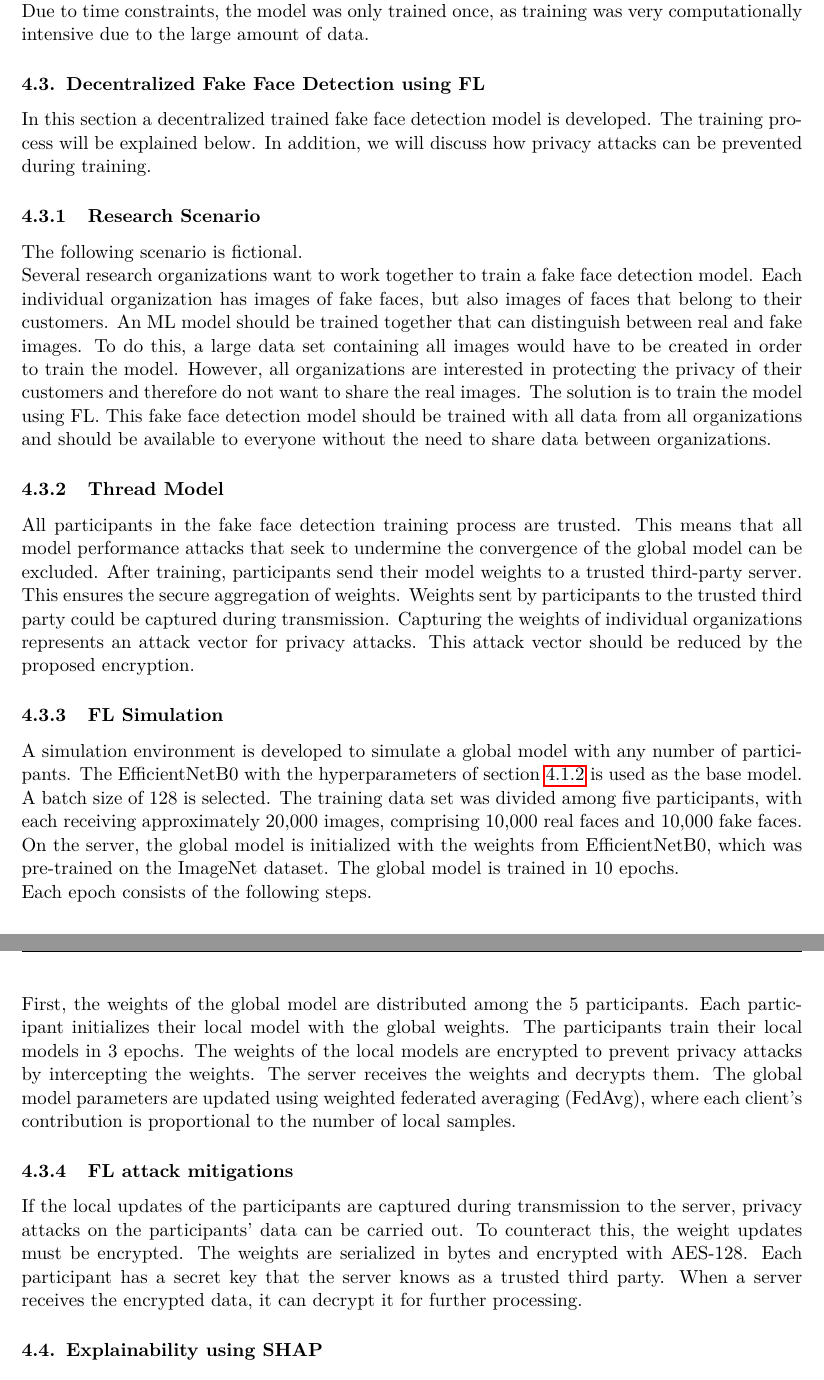
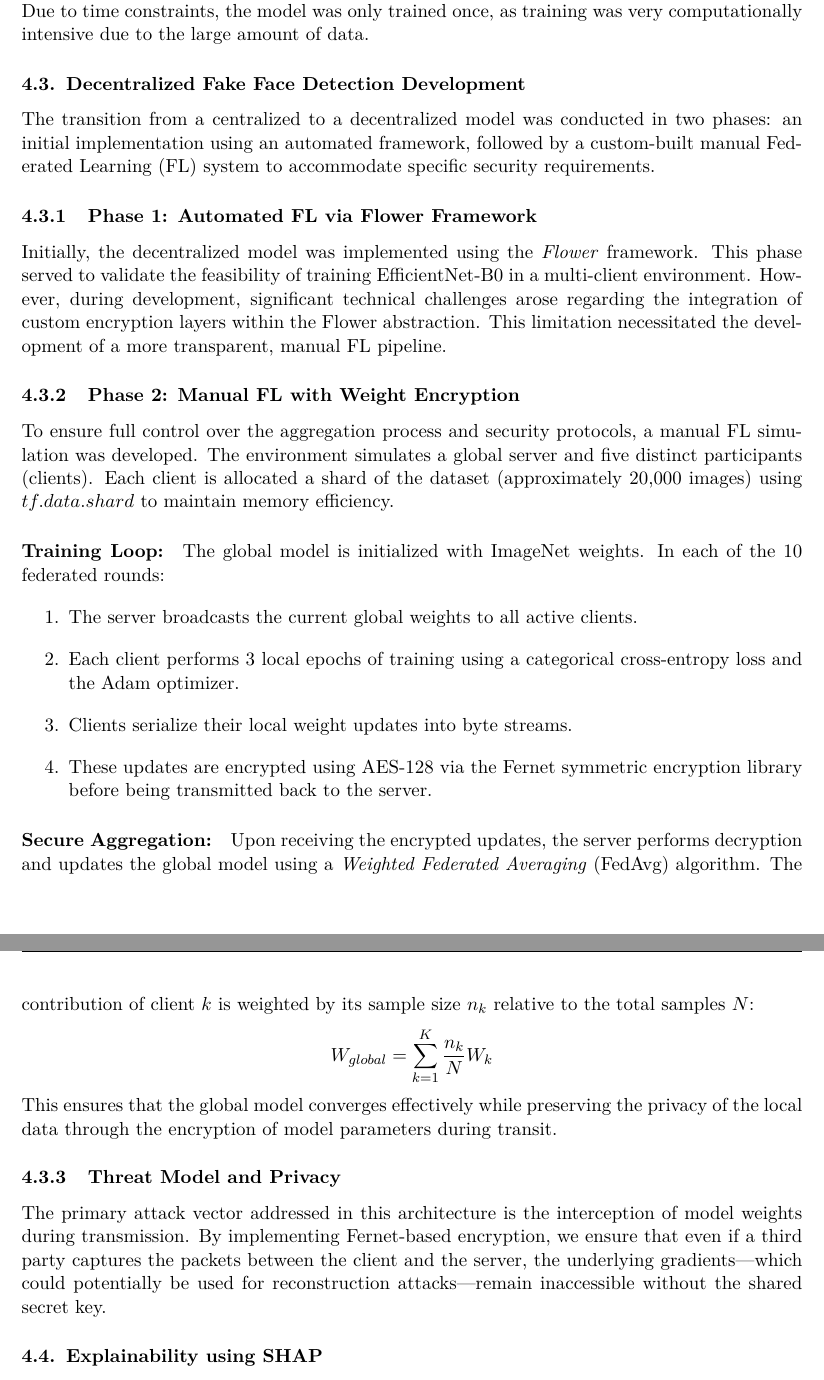
Before and after one commit to hoegma/ARTIS_Project, a LaTeX document (report/main.tex, which reads report/sections/4-methodology.tex): two parts of pages 6 and 7 of 10, joined at a grey line, cut so that both start at the same text. Compiled offline with pdfLaTeX.

Commit message:
added in methodology the manual FL with encryption as the final product

```diff
--- a/report/sections/4-methodology.tex
+++ b/report/sections/4-methodology.tex
@@ -53,60 +53,87 @@ This leads to faster convergence in early epochs, while weight optimizations can
 \newline
 Due to time constraints, the model was only trained once, as training was very computationally intensive due to the large amount of data.
 
-\subsection{Decentralized Fake Face Detection using FL}
+% \subsection{Decentralized Fake Face Detection using FL}
 
-In this section a decentralized trained fake face detection model is developed.
-The training process will be explained below.
-In addition, we will discuss how privacy attacks can be prevented during training.
+% In this section a decentralized trained fake face detection model is developed.
+% The training process will be explained below.
+% In addition, we will discuss how privacy attacks can be prevented during training.
 
-\subsubsection{Research Scenario}
+% \subsubsection{Research Scenario}
 
-The following scenario is fictional.
-\newline
-Several research organizations want to work together to train a fake face detection model.
-Each individual organization has images of fake faces, but also images of faces that belong to their customers.
-An ML model should be trained together that can distinguish between real and fake images.
-To do this, a large data set containing all images would have to be created in order to train the model.
-However, all organizations are interested in protecting the privacy of their customers and therefore do not want to share the real images.
-The solution is to train the model using FL.
-This fake face detection model should be trained with all data from all organizations and should be available to everyone
-without the need to share data between organizations.
+% The following scenario is fictional.
+% \newline
+% Several research organizations want to work together to train a fake face detection model.
+% Each individual organization has images of fake faces, but also images of faces that belong to their customers.
+% An ML model should be trained together that can distinguish between real and fake images.
+% To do this, a large data set containing all images would have to be created in order to train the model.
+% However, all organizations are interested in protecting the privacy of their customers and therefore do not want to share the real images.
+% The solution is to train the model using FL.
+% This fake face detection model should be trained with all data from all organizations and should be available to everyone
+% without the need to share data between organizations.
 
-\subsubsection{Thread Model}
+% \subsubsection{Thread Model}
 
-All participants in the fake face detection training process are trusted.
-This means that all model performance attacks that seek to undermine the convergence of the global model can be excluded.
-After training, participants send their model weights to a trusted third-party server.
-This ensures the secure aggregation of weights.
-Weights sent by participants to the trusted third party could be captured during transmission.
-Capturing the weights of individual organizations represents an attack vector for privacy attacks.
-This attack vector should be reduced by the proposed encryption.
+% All participants in the fake face detection training process are trusted.
+% This means that all model performance attacks that seek to undermine the convergence of the global model can be excluded.
+% After training, participants send their model weights to a trusted third-party server.
+% This ensures the secure aggregation of weights.
+% Weights sent by participants to the trusted third party could be captured during transmission.
+% Capturing the weights of individual organizations represents an attack vector for privacy attacks.
+% This attack vector should be reduced by the proposed encryption.
 
-\subsubsection{FL Simulation}
+% \subsubsection{FL Simulation}
 
-A simulation environment is developed to simulate a global model with any number of participants.
-The EfficientNetB0 with the hyperparameters of section~\ref{subsubsec:model} is used as the base model.
-A batch size of 128 is selected.
-The training data set was divided among five participants, with each receiving approximately 20,000 images, comprising 10,000 real faces and 10,000 fake faces.
-On the server, the global model is initialized with the weights from EfficientNetB0, which was pre-trained on the ImageNet dataset.
-The global model is trained in 10 epochs.
-\newline
-Each epoch consists of the following steps.
-\newline
-First, the weights of the global model are distributed among the 5 participants.
-Each participant initializes their local model with the global weights.
-The participants train their local models in 3 epochs.
-The weights of the local models are encrypted to prevent privacy attacks by intercepting the weights.
-The server receives the weights and decrypts them.
-The global model parameters are updated using weighted federated averaging (FedAvg), where each client's contribution is proportional to the number of local samples.
+% A simulation environment is developed to simulate a global model with any number of participants.
+% The EfficientNetB0 with the hyperparameters of section~\ref{subsubsec:model} is used as the base model.
+% A batch size of 128 is selected.
+% The training data set was divided among five participants, with each receiving approximately 20,000 images, comprising 10,000 real faces and 10,000 fake faces.
+% On the server, the global model is initialized with the weights from EfficientNetB0, which was pre-trained on the ImageNet dataset.
+% The global model is trained in 10 epochs.
+% \newline
+% Each epoch consists of the following steps.
+% \newline
+% First, the weights of the global model are distributed among the 5 participants.
+% Each participant initializes their local model with the global weights.
+% The participants train their local models in 3 epochs.
+% The weights of the local models are encrypted to prevent privacy attacks by intercepting the weights.
+% The server receives the weights and decrypts them.
+% The global model parameters are updated using weighted federated averaging (FedAvg), where each client's contribution is proportional to the number of local samples.
 
-\subsubsection{FL attack mitigations}
+% \subsubsection{FL attack mitigations}
 
-If the local updates of the participants are captured during transmission to the server, privacy attacks on the participants' data can be carried out.
-To counteract this, the weight updates must be encrypted.
-The weights are serialized in bytes and encrypted with AES-128.
-Each participant has a secret key that the server knows as a trusted third party.
-When a server receives the encrypted data, it can decrypt it for further processing.
+% If the local updates of the participants are captured during transmission to the server, privacy attacks on the participants' data can be carried out.
+% To counteract this, the weight updates must be encrypted.
+% The weights are serialized in bytes and encrypted with AES-128.
+% Each participant has a secret key that the server knows as a trusted third party.
+% When a server receives the encrypted data, it can decrypt it for further processing.
+
+\subsection{Decentralized Fake Face Detection Development}
+
+The transition from a centralized to a decentralized model was conducted in two phases: an initial implementation using an automated framework, followed by a custom-built manual Federated Learning (FL) system to accommodate specific security requirements.
+
+\subsubsection{Phase 1: Automated FL via Flower Framework}
+Initially, the decentralized model was implemented using the \textit{Flower} framework. This phase served to validate the feasibility of training EfficientNet-B0 in a multi-client environment. However, during development, significant technical challenges arose regarding the integration of custom encryption layers within the Flower abstraction. This limitation necessitated the development of a more transparent, manual FL pipeline.
+
+\subsubsection{Phase 2: Manual FL with Weight Encryption}
+To ensure full control over the aggregation process and security protocols, a manual FL simulation was developed. The environment simulates a global server and five distinct participants (clients). Each client is allocated a shard of the dataset (approximately 20,000 images) using $tf.data.shard$ to maintain memory efficiency.
+
+\paragraph{Training Loop:}
+The global model is initialized with ImageNet weights. In each of the 10 federated rounds:
+\begin{enumerate}
+    \item The server broadcasts the current global weights to all active clients.
+    \item Each client performs 3 local epochs of training using a categorical cross-entropy loss and the Adam optimizer.
+    \item Clients serialize their local weight updates into byte streams.
+    \item These updates are encrypted using AES-128 via the Fernet symmetric encryption library before being transmitted back to the server.
+\end{enumerate}
+
+\paragraph{Secure Aggregation:}
+Upon receiving the encrypted updates, the server performs decryption and updates the global model using a \textit{Weighted Federated Averaging} (FedAvg) algorithm. The contribution of client $k$ is weighted by its sample size $n_k$ relative to the total samples $N$:
+\[ W_{global} = \sum_{k=1}^{K} \frac{n_k}{N} W_k \]
+This ensures that the global model converges effectively while preserving the privacy of the local data through the encryption of model parameters during transit.
+
+\subsubsection{Threat Model and Privacy}
+The primary attack vector addressed in this architecture is the interception of model weights during transmission. By implementing Fernet-based encryption, we ensure that even if a third party captures the packets between the client and the server, the underlying gradients—which could potentially be used for reconstruction attacks—remain inaccessible without the shared secret key.
 
 \subsection{Explainability using SHAP}
 
```
Also changed, not shown: report/main.bbl, report/main.pdf, 7 other files.
